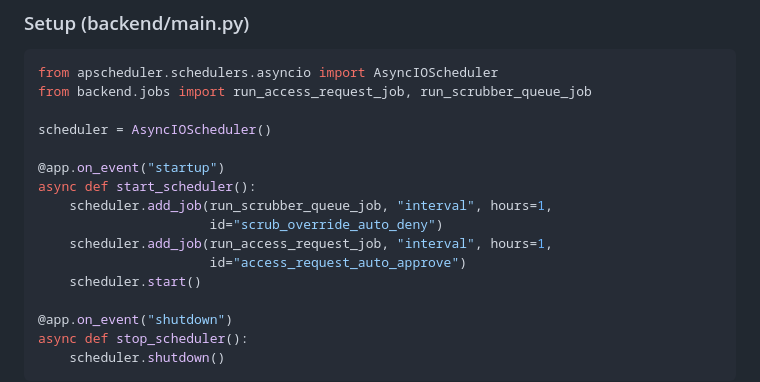
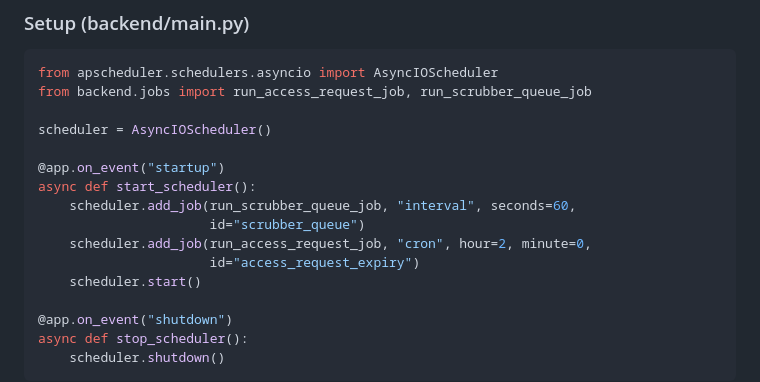
Before and after one commit to Midnight-Oil-Innovation/jackpot, a Markdown page: docs/CLAUDE.md, the part around the change. Rendered like a GitHub page.

Commit message:
chore: sync CLAUDE.md — baseline 316/76.63%, fix alembic command, fix APScheduler IDs

```diff
--- a/docs/CLAUDE.md
+++ b/docs/CLAUDE.md
@@ -902,10 +902,10 @@ scheduler = AsyncIOScheduler()
 
 @app.on_event("startup")
 async def start_scheduler():
-    scheduler.add_job(run_scrubber_queue_job, "interval", hours=1,
-                      id="scrub_override_auto_deny")
-    scheduler.add_job(run_access_request_job, "interval", hours=1,
-                      id="access_request_auto_approve")
+    scheduler.add_job(run_scrubber_queue_job, "interval", seconds=60,
+                      id="scrubber_queue")
+    scheduler.add_job(run_access_request_job, "cron", hour=2, minute=0,
+                      id="access_request_expiry")
     scheduler.start()
 
 @app.on_event("shutdown")
```
